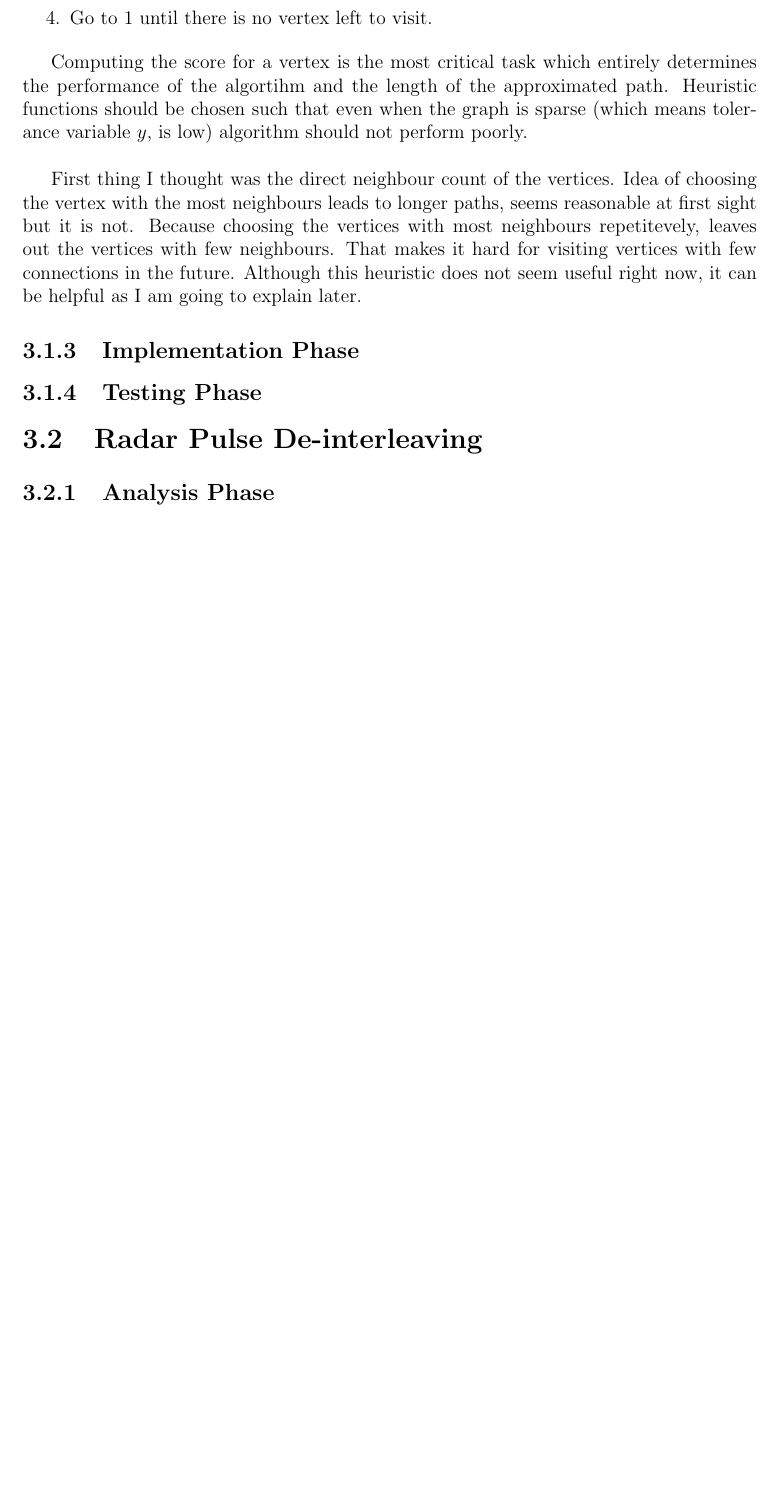
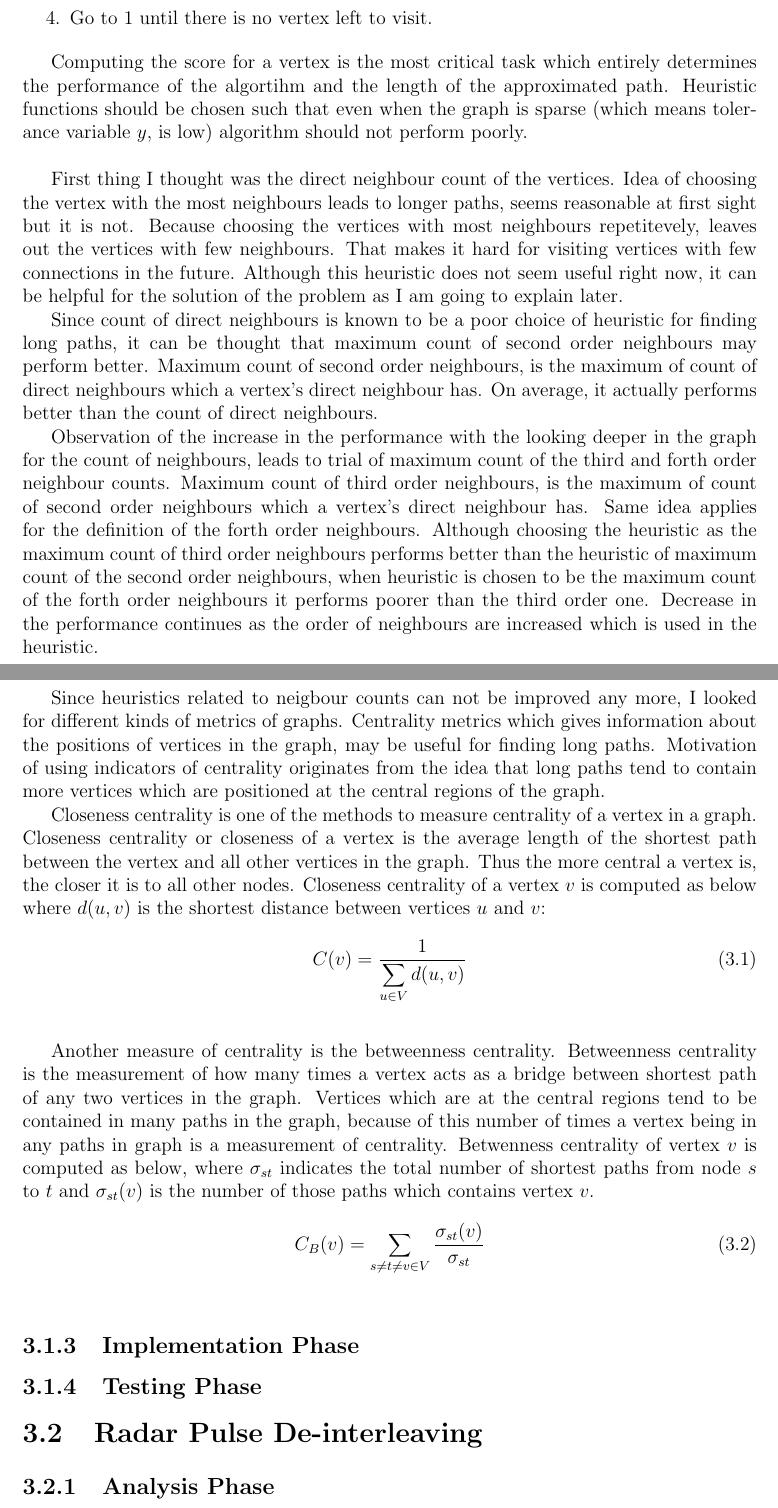
Before and after one commit to aeren108/iltaren-internship, a LaTeX document (report/rapor.tex): part of page 10 of 13 before the commit and two parts of pages 10 and 11 of 14 after it, the two joined at a grey line, cut so that both start at the same text, the shorter picture padded with empty space. Compiled offline with pdfLaTeX.

Commit message:
report v3

```diff
--- a/report/rapor.tex
+++ b/report/rapor.tex
@@ -6,10 +6,12 @@
 \usepackage{float}
 \usepackage{titlesec}
 \usepackage{tabularx}
+\usepackage{relsize}
 
 \graphicspath{ {./images/} }
 \newgeometry{vmargin={15mm}, hmargin={28mm,28mm}}
 \titleformat{\chapter}{\normalfont\huge}{\bf\thechapter.}{18pt}{\huge\bf}
+\newcommand\ddfrac[2]{\frac{\displaystyle #1}{\displaystyle #2}}
 
 \begin{document}
 
@@ -189,8 +191,42 @@
 
             First thing I thought was the direct neighbour count of the vertices. Idea of choosing the vertex with the most neighbours leads to longer paths, seems reasonable at
             first sight but it is not. Because choosing the vertices with most neighbours repetitevely, leaves out the vertices with few neighbours. That makes it hard for visiting
-            vertices with few connections in the future. Although this heuristic does not seem useful right now, it can be helpful as I am going to explain later.
+            vertices with few connections in the future. Although this heuristic does not seem useful right now, it can be helpful for the solution of the problem as I am going to
+            explain later.
 
+            Since count of direct neighbours is known to be a poor choice of heuristic for finding long paths, it can be thought that maximum count of second order neighbours may
+            perform better. Maximum count of second order neighbours, is the maximum of count of direct neighbours which a vertex's direct neighbour has. On average, it actually
+            performs better than the count of direct neighbours.
+
+            Observation of the increase in the performance with the looking deeper in the graph for the count of neighbours, leads to trial of maximum count of the third and forth order neighbour
+            counts. Maximum count of third order neighbours, is the maximum of count of second order neighbours which a vertex's direct neighbour has. Same idea applies for the
+            definition of the forth order neighbours. Although choosing the heuristic as the maximum count of third order neighbours performs better than the heuristic of maximum
+            count of the second order neighbours, when heuristic is chosen to be the maximum count of the forth order neighbours it performs poorer than the third order one.
+            Decrease in the performance continues as the order of neighbours are increased which is used in the heuristic.
+
+            Since heuristics related to neigbour counts can not be improved any more, I looked for different kinds of metrics of graphs. Centrality metrics which gives information
+            about the positions of vertices in the graph, may be useful for finding long paths. Motivation of using indicators of centrality originates from the idea that long paths
+            tend to contain more vertices which are positioned at the central regions of the graph.
+
+            Closeness centrality is one of the methods to measure centrality of a vertex in a graph. Closeness centrality or closeness of a vertex is the average length of the
+            shortest path between the vertex and all other vertices in the graph. Thus the more central a vertex is, the closer it is to all other nodes.
+            Closeness centrality of a vertex $v$ is computed as below where $d(u,v)$ is the shortest distance between vertices $u$ and $v$:
+
+            \begin{equation}
+                C(v) = \ddfrac{1}{\sum_{u \in V} d(u,v)}
+            \end{equation}
+            \bigskip
+
+            Another measure of centrality is the betweenness centrality. Betweenness centrality is the measurement of how many times a vertex acts as a bridge between shortest
+            path of any two vertices in the graph. Vertices which are at the central regions tend to be contained in many paths in the graph, because of this number of times a
+            vertex being in any paths in graph is a measurement of centrality. Betwenness centrality of vertex $v$ is computed as below, where $\sigma_{st}$ indicates the total
+            number of shortest paths from node $s$ to $t$ and $\sigma_{st}(v)$ is the number of those paths which contains vertex $v$.
+
+            \begin{equation}
+                C_B(v) = \sum_{s \neq t \neq v \in V} \ddfrac{\sigma_{st}(v)}{\sigma_{st}}
+            \end{equation}
+
+            \bigskip
 
 
         \subsection{Implementation Phase}
```
Also changed, not shown: report/rapor.pdf, report/rapor.tex (4 more changed lines), 3 other files.
